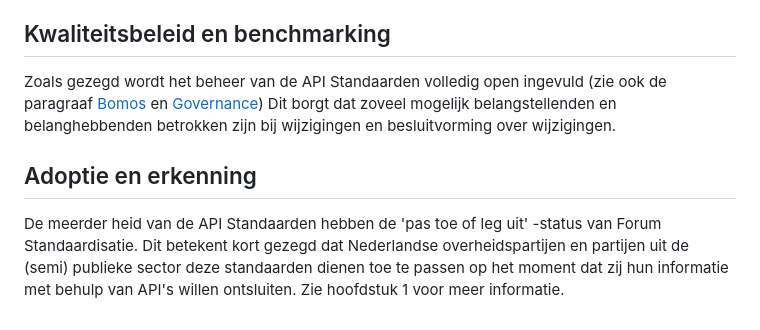
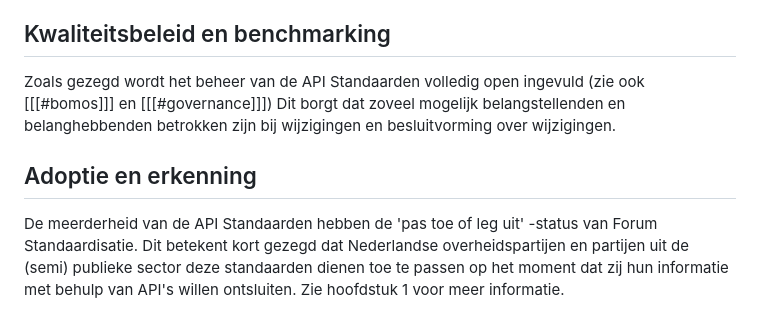
Before and after one commit to Logius-standaarden/API-Standaarden-Beheermodel, a Markdown page: ch03_Tactiek.md, the part around the change printed below. Rendered like a GitHub page.

```diff
--- a/ch03_Tactiek.md
+++ b/ch03_Tactiek.md
@@ -83,8 +83,8 @@ profielen en andere onderdelen zelf van toepassing.
 
 ## Kwaliteitsbeleid en benchmarking
 
-Zoals gezegd wordt het beheer van de API Standaarden volledig open ingevuld (zie ook de paragraaf [Bomos](#bomos) en [Governance](#governance)) Dit borgt dat zoveel mogelijk belangstellenden en belanghebbenden betrokken zijn bij wijzigingen en besluitvorming over wijzigingen.
+Zoals gezegd wordt het beheer van de API Standaarden volledig open ingevuld (zie ook [[[#bomos]]] en [[[#governance]]]) Dit borgt dat zoveel mogelijk belangstellenden en belanghebbenden betrokken zijn bij wijzigingen en besluitvorming over wijzigingen.
 
 ## Adoptie en erkenning
 
-De meerder heid van de API Standaarden hebben de &#39;pas toe of leg uit&#39; -status van Forum Standaardisatie. Dit betekent kort gezegd dat Nederlandse overheidspartijen en partijen uit de (semi) publieke sector deze standaarden dienen toe te passen op het moment dat zij hun informatie met behulp van API&#39;s willen ontsluiten. Zie hoofdstuk 1 voor meer informatie.
+De meerderheid van de API Standaarden hebben de 'pas toe of leg uit' -status van Forum Standaardisatie. Dit betekent kort gezegd dat Nederlandse overheidspartijen en partijen uit de (semi) publieke sector deze standaarden dienen toe te passen op het moment dat zij hun informatie met behulp van API's willen ontsluiten. Zie hoofdstuk 1 voor meer informatie.
```
Also changed, not shown: other parts of ch03_Tactiek.md (+7 -7 lines).
